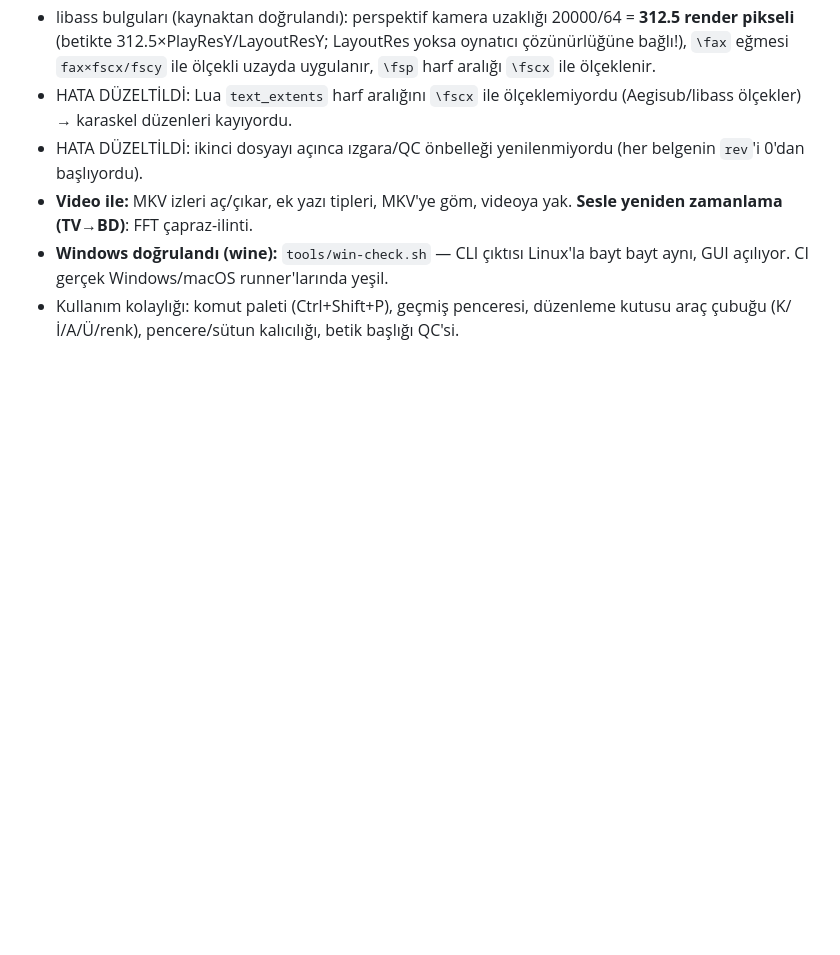
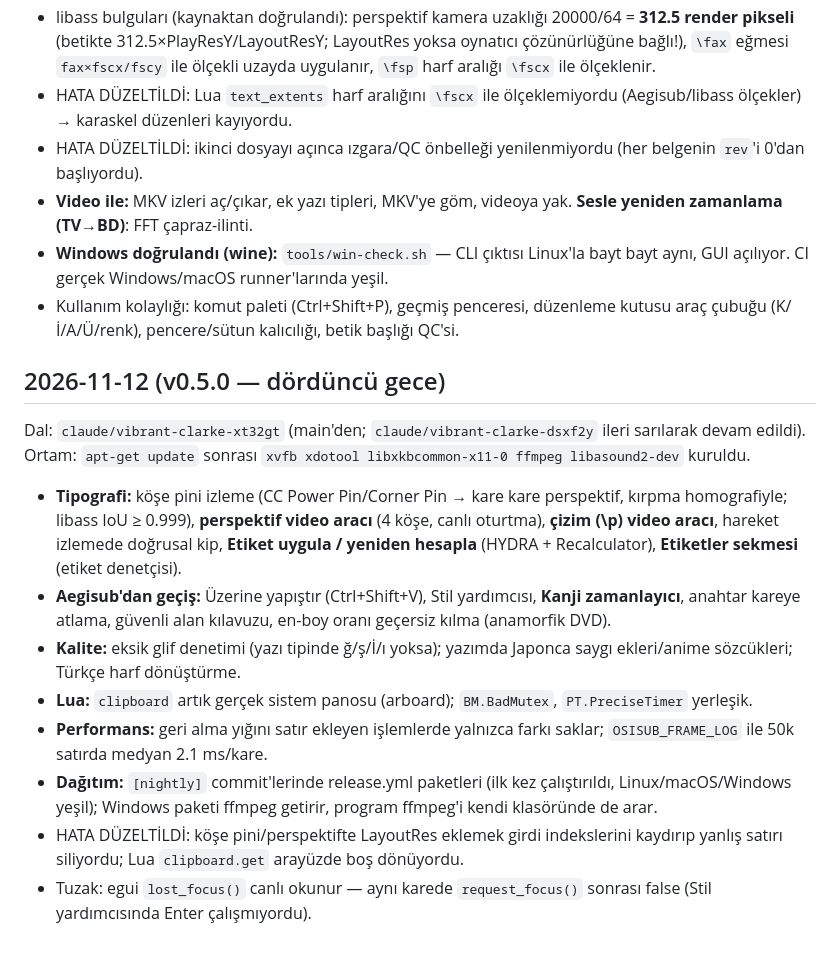
Before and after one commit to osiozkan/osiozkan, a Markdown page: docs/DEVLOG.md, the part around the change. Drawn GitHub-style; blank space fills up the shorter version.

Commit message:
DEVLOG: dördüncü gece ara durum
Co-Authored-By: Claude Opus 5.5 <noreply@anthropic.com>
Claude-Session: https://claude.ai/code/session_01KSVsigGSmbLxqkUqcboazt

```diff
--- a/docs/DEVLOG.md
+++ b/docs/DEVLOG.md
@@ -63,3 +63,14 @@ Dal: `claude/vibrant-clarke-dsxf2y` (main'den; `claude/vibrant-clarke-6oujog` il
 - **Video ile:** MKV izleri aç/çıkar, ek yazı tipleri, MKV'ye göm, videoya yak. **Sesle yeniden zamanlama (TV→BD)**: FFT çapraz-ilinti.
 - **Windows doğrulandı (wine):** `tools/win-check.sh` — CLI çıktısı Linux'la bayt bayt aynı, GUI açılıyor. CI gerçek Windows/macOS runner'larında yeşil.
 - Kullanım kolaylığı: komut paleti (Ctrl+Shift+P), geçmiş penceresi, düzenleme kutusu araç çubuğu (K/İ/A/Ü/renk), pencere/sütun kalıcılığı, betik başlığı QC'si.
+
+## 2026-11-12 (v0.5.0 — dördüncü gece)
+Dal: `claude/vibrant-clarke-xt32gt` (main'den; `claude/vibrant-clarke-dsxf2y` ileri sarılarak devam edildi). Ortam: `apt-get update` sonrası `xvfb xdotool libxkbcommon-x11-0 ffmpeg libasound2-dev` kuruldu.
+- **Tipografi:** köşe pini izleme (CC Power Pin/Corner Pin → kare kare perspektif, kırpma homografiyle; libass IoU ≥ 0.999), **perspektif video aracı** (4 köşe, canlı oturtma), **çizim (\p) video aracı**, hareket izlemede doğrusal kip, **Etiket uygula / yeniden hesapla** (HYDRA + Recalculator), **Etiketler sekmesi** (etiket denetçisi).
+- **Aegisub'dan geçiş:** Üzerine yapıştır (Ctrl+Shift+V), Stil yardımcısı, **Kanji zamanlayıcı**, anahtar kareye atlama, güvenli alan kılavuzu, en-boy oranı geçersiz kılma (anamorfik DVD).
+- **Kalite:** eksik glif denetimi (yazı tipinde ğ/ş/İ/ı yoksa); yazımda Japonca saygı ekleri/anime sözcükleri; Türkçe harf dönüştürme.
+- **Lua:** `clipboard` artık gerçek sistem panosu (arboard); `BM.BadMutex`, `PT.PreciseTimer` yerleşik.
+- **Performans:** geri alma yığını satır ekleyen işlemlerde yalnızca farkı saklar; `OSISUB_FRAME_LOG` ile 50k satırda medyan 2.1 ms/kare.
+- **Dağıtım:** `[nightly]` commit'lerinde release.yml paketleri (ilk kez çalıştırıldı, Linux/macOS/Windows yeşil); Windows paketi ffmpeg getirir, program ffmpeg'i kendi klasöründe de arar.
+- HATA DÜZELTİLDİ: köşe pini/perspektifte LayoutRes eklemek girdi indekslerini kaydırıp yanlış satırı siliyordu; Lua `clipboard.get` arayüzde boş dönüyordu.
+- Tuzak: egui `lost_focus()` canlı okunur — aynı karede `request_focus()` sonrası false (Stil yardımcısında Enter çalışmıyordu).
```
